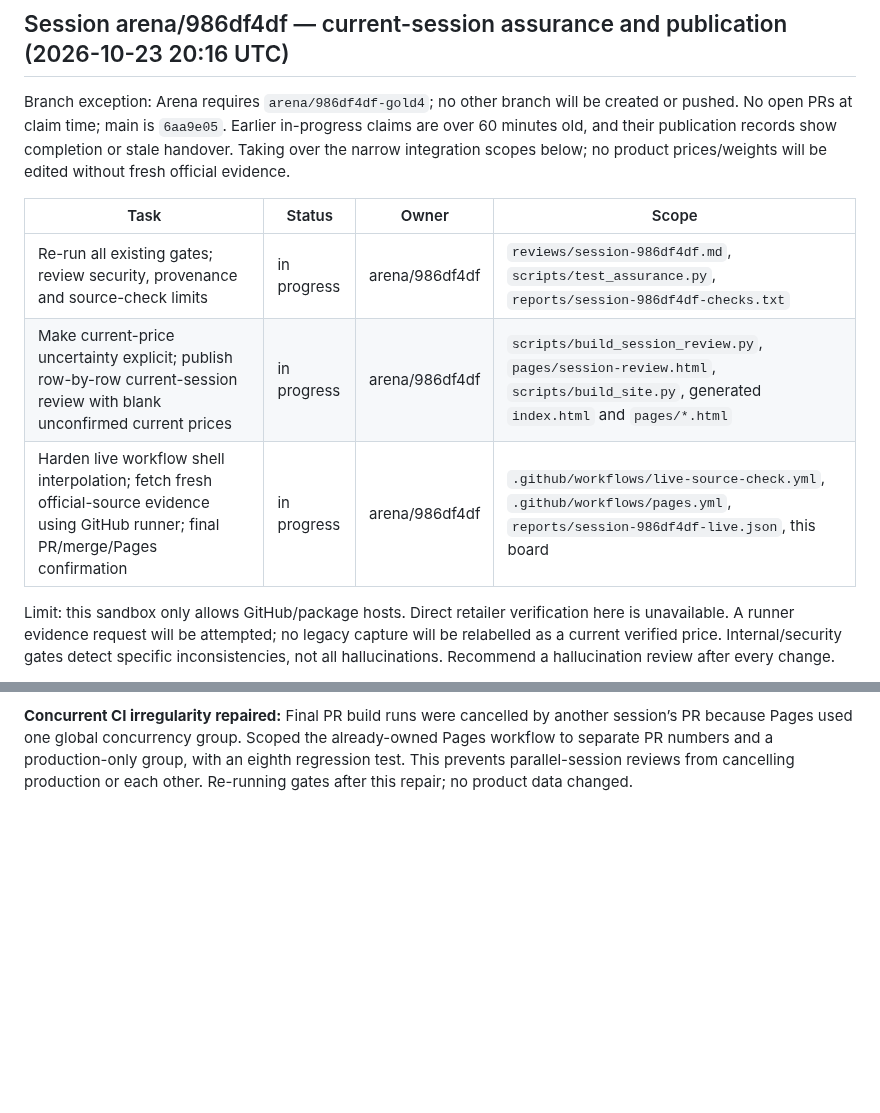
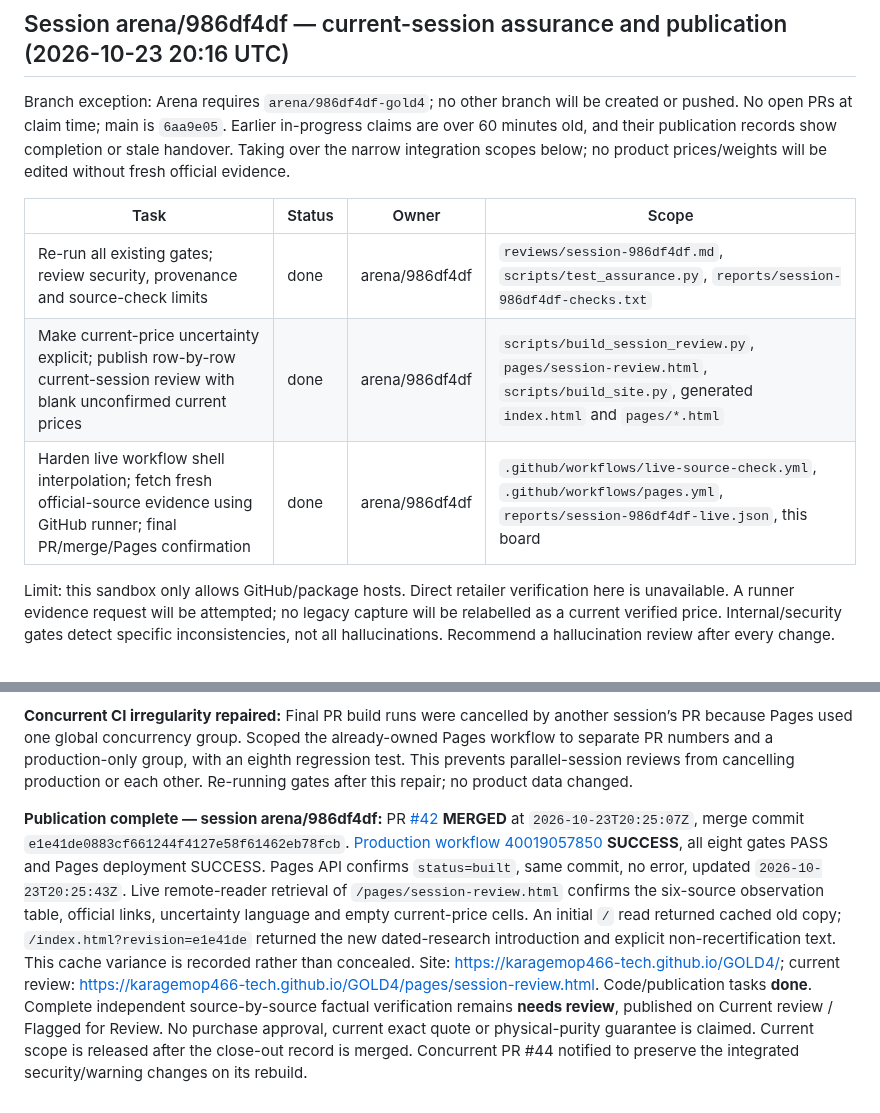
Before and after one commit to karagemop466-tech/GOLD4, a Markdown page: COORDINATION.md, 2 parts joined by grey strips. Drawn GitHub-style; blank space fills up the shorter version.

Commit message:
docs: record merged PR and successful live Pages publication
Co-authored-by: arena-agent <297053741+arena-agent@users.noreply.github.com>

```diff
--- a/COORDINATION.md
+++ b/COORDINATION.md
@@ -838,9 +838,9 @@ Branch exception: Arena requires `arena/986df4df-gold4`; no other branch will be
 
 | Task | Status | Owner | Scope |
 |---|---|---|---|
-| Re-run all existing gates; review security, provenance and source-check limits | in progress | arena/986df4df | `reviews/session-986df4df.md`, `scripts/test_assurance.py`, `reports/session-986df4df-checks.txt` |
-| Make current-price uncertainty explicit; publish row-by-row current-session review with blank unconfirmed current prices | in progress | arena/986df4df | `scripts/build_session_review.py`, `pages/session-review.html`, `scripts/build_site.py`, generated `index.html` and `pages/*.html` |
-| Harden live workflow shell interpolation; fetch fresh official-source evidence using GitHub runner; final PR/merge/Pages confirmation | in progress | arena/986df4df | `.github/workflows/live-source-check.yml`, `.github/workflows/pages.yml`, `reports/session-986df4df-live.json`, this board |
+| Re-run all existing gates; review security, provenance and source-check limits | done | arena/986df4df | `reviews/session-986df4df.md`, `scripts/test_assurance.py`, `reports/session-986df4df-checks.txt` |
+| Make current-price uncertainty explicit; publish row-by-row current-session review with blank unconfirmed current prices | done | arena/986df4df | `scripts/build_session_review.py`, `pages/session-review.html`, `scripts/build_site.py`, generated `index.html` and `pages/*.html` |
+| Harden live workflow shell interpolation; fetch fresh official-source evidence using GitHub runner; final PR/merge/Pages confirmation | done | arena/986df4df | `.github/workflows/live-source-check.yml`, `.github/workflows/pages.yml`, `reports/session-986df4df-live.json`, this board |
 
 Limit: this sandbox only allows GitHub/package hosts. Direct retailer verification here is unavailable. A runner evidence request will be attempted; no legacy capture will be relabelled as a current verified price. Internal/security gates detect specific inconsistencies, not all hallucinations. Recommend a hallucination review after every change.
 
@@ -874,3 +874,5 @@ Non-overlap: this session edits only this appended board section and new files u
 **Final combined-tree verification:** All eight gates (nine invocations) PASS after integrating `origin/main@fdc6bbe` / concurrent PR #43, including 7 new regression tests. Log refreshed in `reports/session-986df4df-checks.txt`. A plain pull --rebase attempted to flatten the integration merge and conflicted on the other session's appended claim; aborted without changing any content, then `git pull --rebase=merges` preserved the integration merge and pushed successfully. Task 1 (code assurance) and Task 2 (review publication) **done**; external complete factual re-verification **needs review**, explicitly published on `pages/session-review.html`. Final PR/Pages confirmation remains in progress. Request to concurrent README owner (PR #41): Pages pipeline now has Gate 8 assurance regressions, so describe eight gates rather than seven on integration.
 
 **Concurrent CI irregularity repaired:** Final PR build runs were cancelled by another session’s PR because Pages used one global concurrency group. Scoped the already-owned Pages workflow to separate PR numbers and a production-only group, with an eighth regression test. This prevents parallel-session reviews from cancelling production or each other. Re-running gates after this repair; no product data changed.
+
+**Publication complete — session arena/986df4df:** PR [#42](https://github.com/karagemop466-tech/GOLD4/pull/42) **MERGED** at `2026-10-23T20:25:07Z`, merge commit `e1e41de0883cf661244f4127e58f61462eb78fcb`. [Production workflow 40019057850](https://github.com/karagemop466-tech/GOLD4/actions/runs/40019057850) **SUCCESS**, all eight gates PASS and Pages deployment SUCCESS. Pages API confirms `status=built`, same commit, no error, updated `2026-10-23T20:25:43Z`. Live remote-reader retrieval of `/pages/session-review.html` confirms the six-source observation table, official links, uncertainty language and empty current-price cells. An initial `/` read returned cached old copy; `/index.html?revision=e1e41de` returned the new dated-research introduction and explicit non-recertification text. This cache variance is recorded rather than concealed. Site: <https://karagemop466-tech.github.io/GOLD4/>; current review: <https://karagemop466-tech.github.io/GOLD4/pages/session-review.html>. Code/publication tasks **done**. Complete independent source-by-source factual verification remains **needs review**, published on Current review / Flagged for Review. No purchase approval, current exact quote or physical-purity guarantee is claimed. Current scope is released after the close-out record is merged. Concurrent PR #44 notified to preserve the integrated security/warning changes on its rebuild.
```
Also changed, not shown: reviews/session-986df4df.md (+4 -0 lines).
